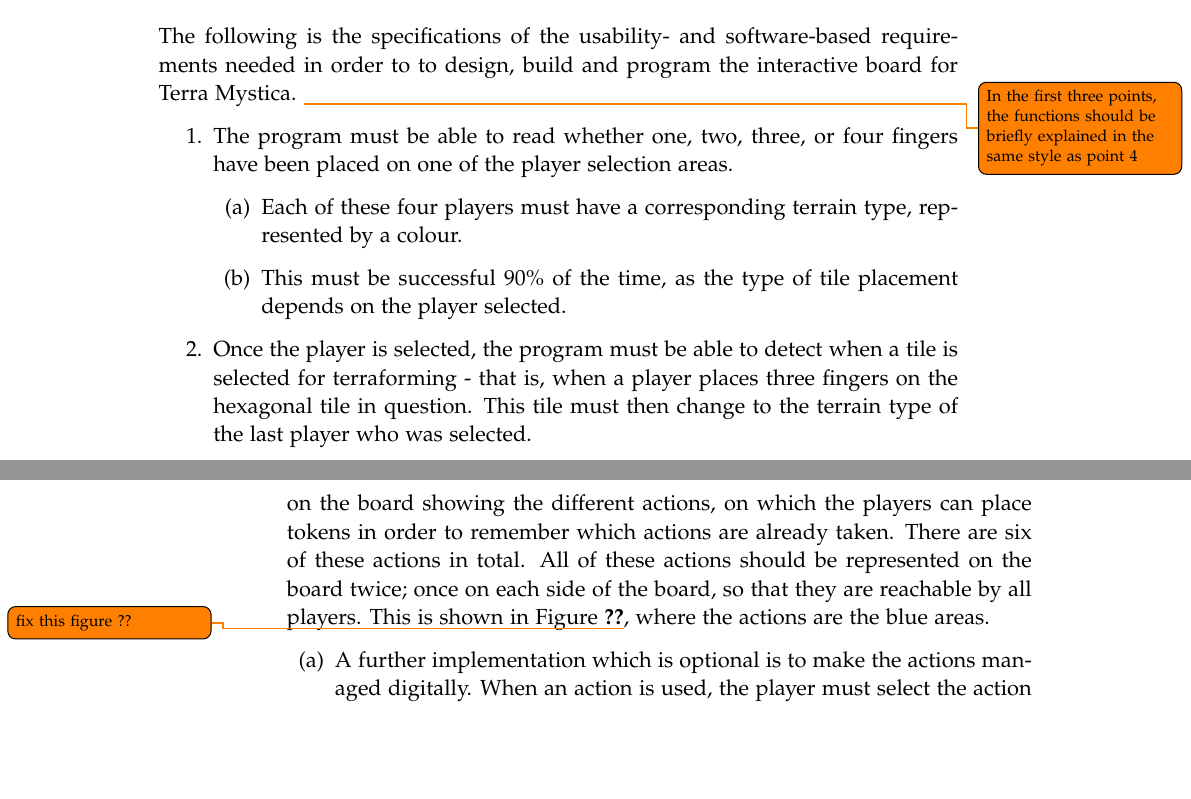
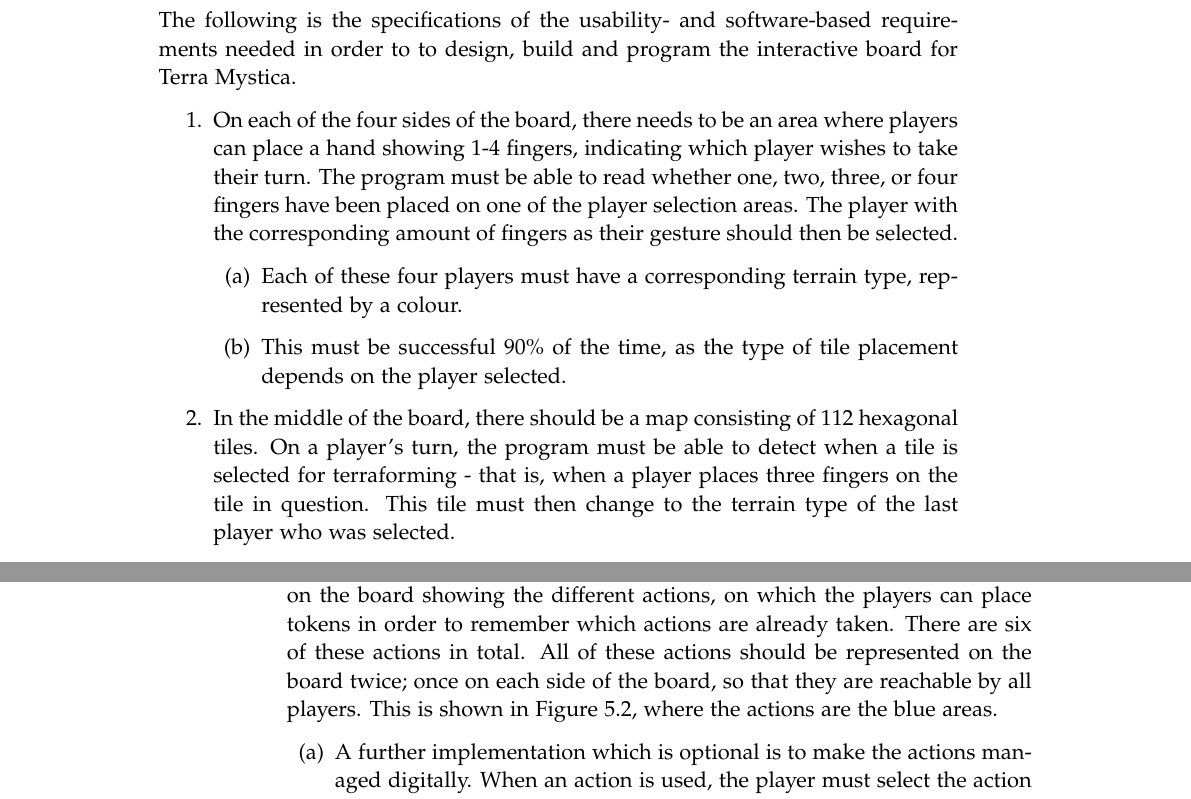
Before and after one commit to kaas-/mta15341-report, a LaTeX thesis (master.tex, which reads sections/Design.tex): two parts of pages 25 and 26 of 43, joined at a grey line, cut so that both start at the same text, the shorter picture padded with empty space. Compiled offline with pdfLaTeX.

Commit message:
fixed figure refs and requirement specifications

```diff
--- a/sections/Design.tex
+++ b/sections/Design.tex
@@ -65,15 +65,15 @@
 \end{itemize}
 
 \section{Requirement specifications}
-The following is the specifications of the usability- and software-based requirements needed in order to to design, build and program the interactive board for Terra Mystica. \todo{In the first three points, the functions should be briefly explained in the same style as point 4}
+The following is the specifications of the usability- and software-based requirements needed in order to to design, build and program the interactive board for Terra Mystica.
 
 \begin{enumerate}
-\item The program must be able to read whether one, two, three, or four fingers have been placed on one of the player selection areas.
+\item On each of the four sides of the board, there needs to be an area where players can place a hand showing 1-4 fingers, indicating which player wishes to take their turn. The program must be able to read whether one, two, three, or four fingers have been placed on one of the player selection areas. The player with the corresponding amount of fingers as their gesture should then be selected.
 	\begin{enumerate}
 	\item Each of these four players must have a corresponding terrain type, represented by a colour.
 	\item This must be successful 90\% of the time, as the type of tile placement depends on the player selected.
 	\end{enumerate}
-\item Once the player is selected, the program must be able to detect when a tile is selected for terraforming - that is, when a player places three fingers on the hexagonal tile in question. This tile must then change to the terrain type of the last player who was selected.
+\item In the middle of the board, there should be a map consisting of 112 hexagonal tiles. On a player's turn, the program must be able to detect when a tile is selected for terraforming - that is, when a player places three fingers on the tile in question. This tile must then change to the terrain type of the last player who was selected.
 	\begin{enumerate}
 	\item This must be successful 75\% of the time. It is crucial that the program can tell the difference between placing a game piece on the board, and having the player select a tile via the three finger input. Depending on the efficiency of the program’s BLOB extraction, this might cause misunderstandings from the program, which is why the success rate required is reduced, compared to the success rate of the player selection.
 	\end{enumerate}
@@ -82,7 +82,7 @@
 	\item This must be successful 50\% of the time, since its function is not the most crucial for the program’s presupposed run of a game.
 	\item The undo-buttons area of interest needs to be secluded from the other areas of interest, so it can not accidentally be interacted with.
 	\end{enumerate}
-\item In the game, there are actions which all players can take, but they can only be taken once per round. In the analogue game, a token is placed on the icon for the action when this happens. For the minimum implementation, this does not need to be managed digitally. However, there should be spaces on the board showing the different actions, on which the players can place tokens in order to remember which actions are already taken. There are six of these actions in total. All of these actions should be represented on the board twice; once on each side of the board, so that they are reachable by all players. This is shown in Figure \ref{fig:sketchGUI}\todo{fix this figure ??}, where the actions are the blue areas.
+\item In the game, there are actions which all players can take, but they can only be taken once per round. In the analogue game, a token is placed on the icon for the action when this happens. For the minimum implementation, this does not need to be managed digitally. However, there should be spaces on the board showing the different actions, on which the players can place tokens in order to remember which actions are already taken. There are six of these actions in total. All of these actions should be represented on the board twice; once on each side of the board, so that they are reachable by all players. This is shown in Figure \ref{fig:sketchGUI}, where the actions are the blue areas.
 	\begin{enumerate}
 	\item A further implementation which is optional is to make the actions managed digitally. When an action is used, the player must select the action they wish to use by doing the same gesture as when terraforming. Doing this should toggle the action on and off. When the action is turned off, a cross should appear on the action area, showing the players that the action can now not be used.
 	\end{enumerate}
```
Also changed, not shown: sections/Design.tex (8 more changed lines).
